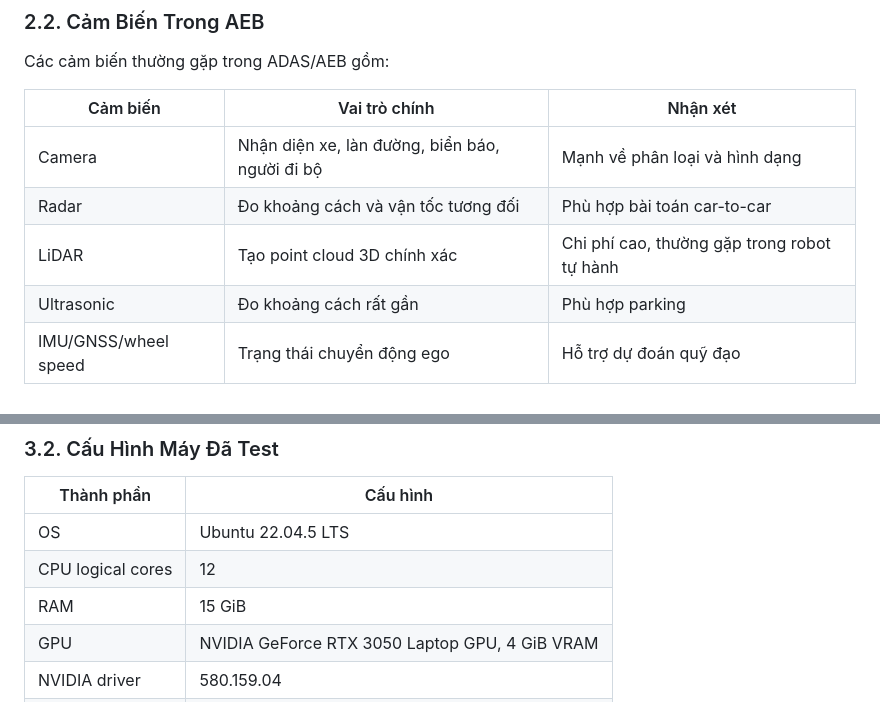
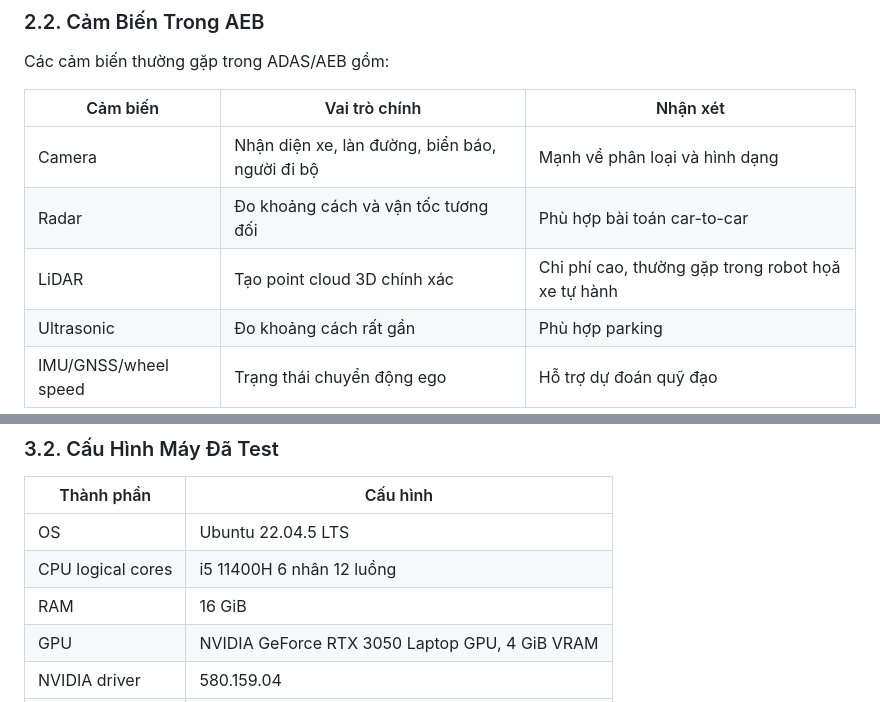
Before and after one commit to mvhoang92/aeb, a Markdown page: report_mini.md, 2 parts joined by grey strips. Drawn GitHub-style.

Commit message:
update mini report hardware notes

```diff
--- a/report_mini.md
+++ b/report_mini.md
@@ -65,7 +65,7 @@ Các cảm biến thường gặp trong ADAS/AEB gồm:
 | --- | --- | --- |
 | Camera | Nhận diện xe, làn đường, biển báo, người đi bộ | Mạnh về phân loại và hình dạng |
 | Radar | Đo khoảng cách và vận tốc tương đối | Phù hợp bài toán car-to-car |
-| LiDAR | Tạo point cloud 3D chính xác | Chi phí cao, thường gặp trong robot tự hành |
+| LiDAR | Tạo point cloud 3D chính xác | Chi phí cao, thường gặp trong robot họă xe tự hành |
 | Ultrasonic | Đo khoảng cách rất gần | Phù hợp parking |
 | IMU/GNSS/wheel speed | Trạng thái chuyển động ego | Hỗ trợ dự đoán quỹ đạo |
 
@@ -147,8 +147,8 @@ Không dùng `-opengl` vì từng gây lỗi render Pygame/manual control.
 | Thành phần | Cấu hình |
 | --- | --- |
 | OS | Ubuntu 22.04.5 LTS |
-| CPU logical cores | 12 |
-| RAM | 15 GiB |
+| CPU logical cores | i5 11400H 6 nhân 12 luồng |
+| RAM | 16 GiB |
 | GPU | NVIDIA GeForce RTX 3050 Laptop GPU, 4 GiB VRAM |
 | NVIDIA driver | 580.159.04 |
 | Python CARLA | Python 3.7.17 |
```
